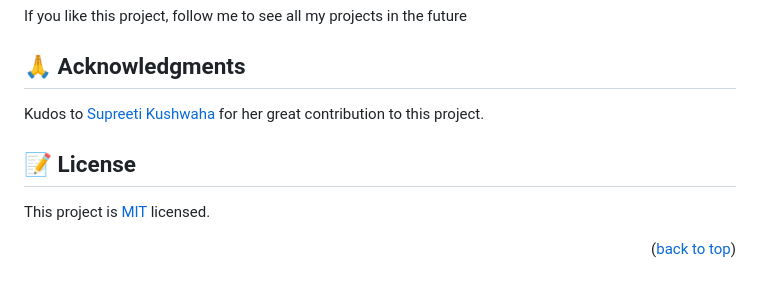
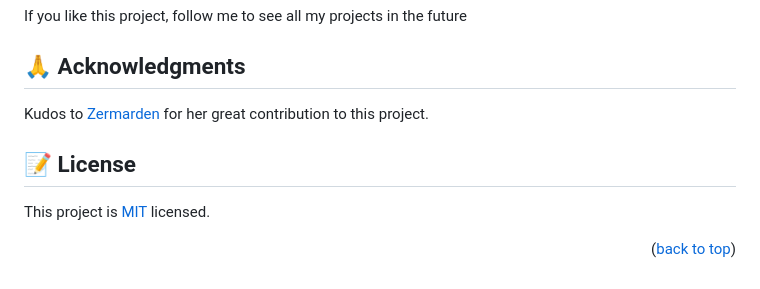
Before and after one commit to Megagig/Awesome-books, a Markdown page: README.md, the part around one of its changes. Drawn GitHub-style.

```diff
--- a/README.md
+++ b/README.md
@@ -146,7 +146,7 @@ If you like this project, follow me to see all my projects in the future
 
 ## 🙏 Acknowledgments <a name="acknowledgements"></a>
 
-Kudos to [Supreeti Kushwaha](https://github.com/Nedramrez) for her great contribution to this project.
+Kudos to [Zermarden](https://github.com/Nedramrez) for her great contribution to this project.
 
 <!-- LICENSE -->
 
```
Also changed, not shown: other parts of README.md (+1 -1 lines).
